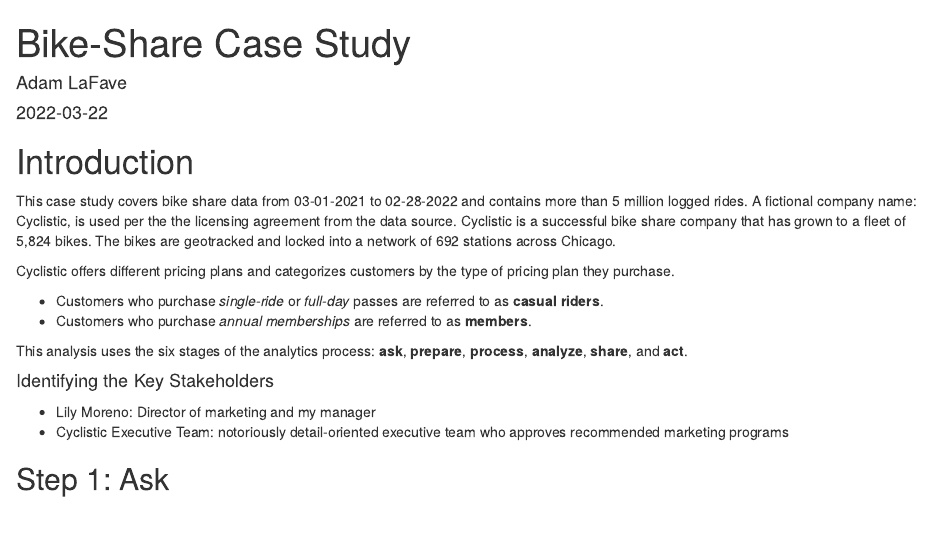
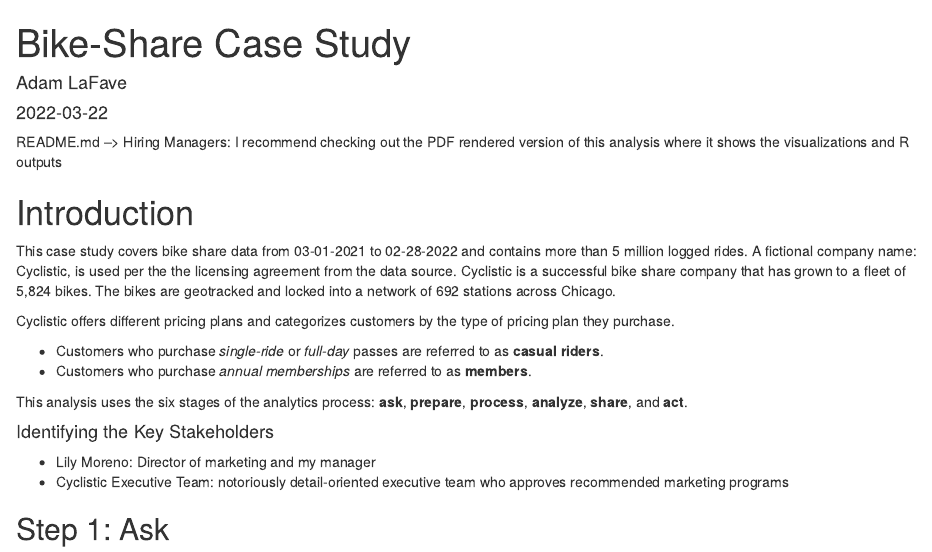
Before and after one commit to atomlafave/Bike-Share-Case-Study, an R Markdown document (Cyclistic_Case_Study.Rmd): the page in a window 1100 px wide, from its top. Rendered offline with R 4.5, knitr and Pandoc, with nearby package versions; both versions are drawn in the output format of the newer one; some code elsewhere in the file could not run offline.

Commit message:
Update Cyclistic_Case_Study.Rmd

```diff
--- a/Cyclistic_Case_Study.Rmd
+++ b/Cyclistic_Case_Study.Rmd
@@ -1,3 +1,6 @@
+
+README.md --> Hiring Managers: I recommend checking out the PDF rendered version of this analysis where it shows the visualizations and R outputs
+
 ---
 title: "Bike-Share Case Study"
 author: "Adam LaFave"
```
